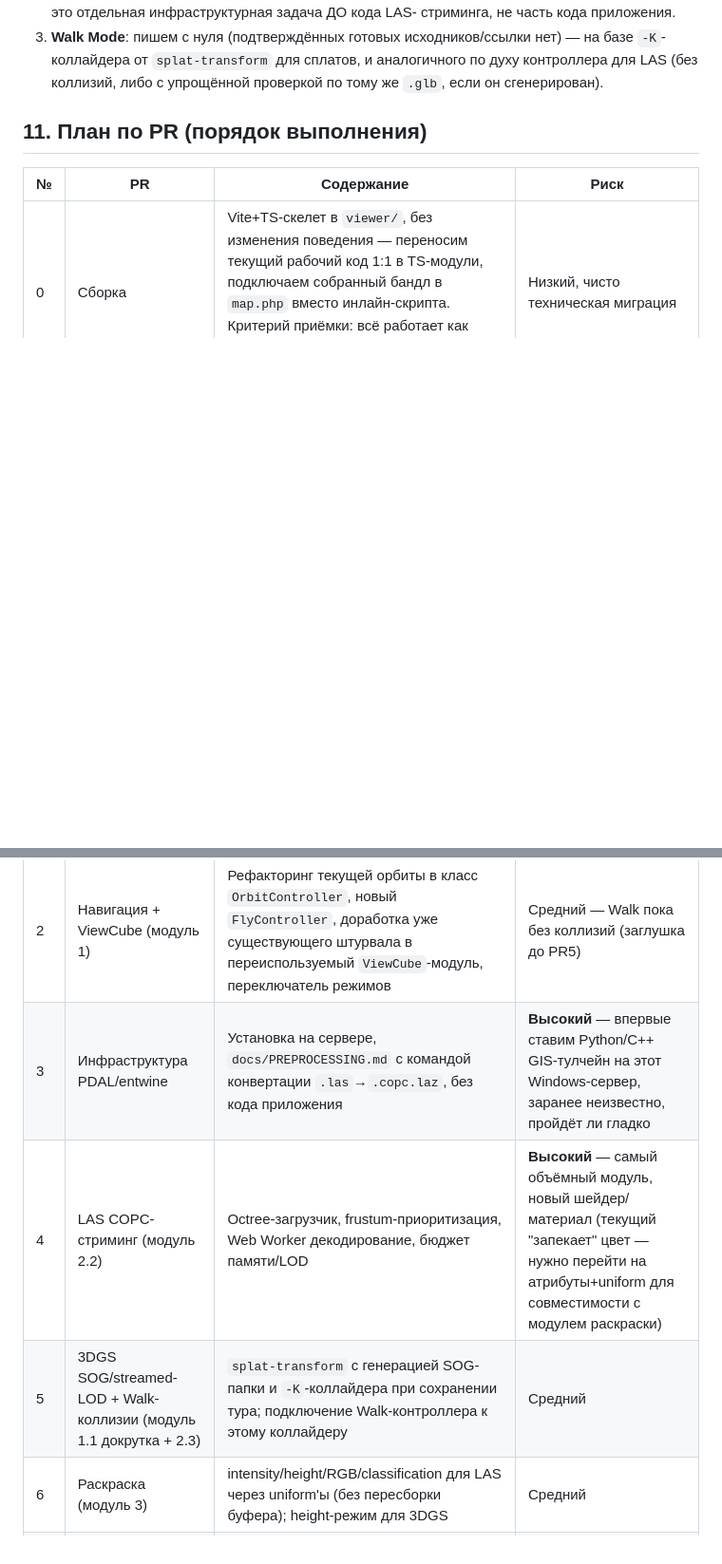
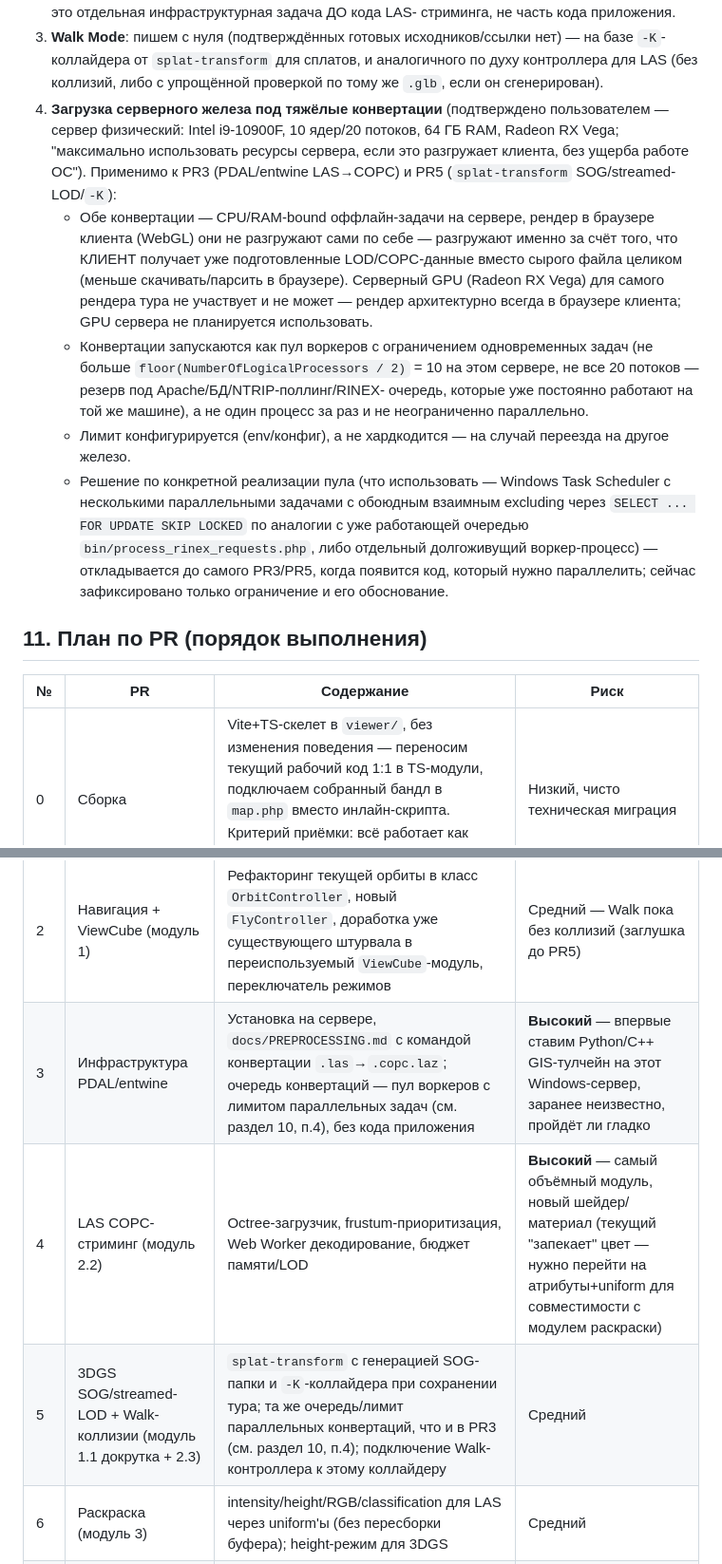
Before and after one commit to eugeny32/gisdata, a Markdown page: docs/CURRENT_STATE.md, 2 parts joined by grey strips. Shown at 95% size. GitHub-like rendering; blank space fills up the shorter version.

Commit message:
docs: зафиксировать лимит параллельных серверных конвертаций (PR3/PR5)
Сервер физический (i9-10900F 10c/20t, 64 ГБ RAM, Radeon RX Vega) -
пользователь подтвердил использовать его ресурсы под тяжёлые
конвертации (LAS->COPC, splat-transform), но без ущерба ОС. Фиксирую
требование сейчас, в коде это будет реализовано в PR3/PR5.

Co-Authored-By: Claude Sonnet 4.6 <noreply@anthropic.com>

```diff
--- a/docs/CURRENT_STATE.md
+++ b/docs/CURRENT_STATE.md
@@ -168,6 +168,32 @@ playcanvas.com (хостинг/Editor), не в открытом движке; (
    нет) — на базе `-K`-коллайдера от `splat-transform` для сплатов, и
    аналогичного по духу контроллера для LAS (без коллизий, либо с упрощённой
    проверкой по тому же `.glb`, если он сгенерирован).
+4. **Загрузка серверного железа под тяжёлые конвертации** (подтверждено
+   пользователем — сервер физический: Intel i9-10900F, 10 ядер/20 потоков,
+   64 ГБ RAM, Radeon RX Vega; "максимально использовать ресурсы сервера,
+   если это разгружает клиента, без ущерба работе ОС"). Применимо к PR3
+   (PDAL/entwine LAS→COPC) и PR5 (`splat-transform` SOG/streamed-LOD/`-K`):
+   - Обе конвертации — CPU/RAM-bound оффлайн-задачи на сервере, рендер в
+     браузере клиента (WebGL) они не разгружают сами по себе — разгружают
+     именно за счёт того, что КЛИЕНТ получает уже подготовленные
+     LOD/COPC-данные вместо сырого файла целиком (меньше скачивать/парсить
+     в браузере). Серверный GPU (Radeon RX Vega) для самого рендера тура
+     не участвует и не может — рендер архитектурно всегда в браузере
+     клиента; GPU сервера не планируется использовать.
+   - Конвертации запускаются как пул воркеров с ограничением одновременных
+     задач (не больше `floor(NumberOfLogicalProcessors / 2)` = 10 на этом
+     сервере, не все 20 потоков — резерв под Apache/БД/NTRIP-поллинг/RINEX-
+     очередь, которые уже постоянно работают на той же машине), а не один
+     процесс за раз и не неограниченно параллельно.
+   - Лимит конфигурируется (env/конфиг), а не хардкодится — на случай
+     переезда на другое железо.
+   - Решение по конкретной реализации пула (что использовать — Windows
+     Task Scheduler с несколькими параллельными задачами с обоюдным
+     взаимным excluding через `SELECT ... FOR UPDATE SKIP LOCKED` по
+     аналогии с уже работающей очередью `bin/process_rinex_requests.php`,
+     либо отдельный долгоживущий воркер-процесс) — откладывается до самого
+     PR3/PR5, когда появится код, который нужно параллелить; сейчас
+     зафиксировано только ограничение и его обоснование.
 
 ## 11. План по PR (порядок выполнения)
 
@@ -176,9 +202,9 @@ playcanvas.com (хостинг/Editor), не в открытом движке; (
 | 0 | Сборка | Vite+TS-скелет в `viewer/`, без изменения поведения — переносим текущий рабочий код 1:1 в TS-модули, подключаем собранный бандл в `map.php` вместо инлайн-скрипта. Критерий приёмки: всё работает как сейчас (сплаты+LAS+штурвал), просто из TS-сборки. | Низкий, чисто техническая миграция |
 | 1 | Камера + настройки (модуль 4) | FOV/near-far/projection/скорость/чувствительность/point size/EDL-флаг + скелет Settings Panel (модуль 6, пока одна секция) | Низкий |
 | 2 | Навигация + ViewCube (модуль 1) | Рефакторинг текущей орбиты в класс `OrbitController`, новый `FlyController`, доработка уже существующего штурвала в переиспользуемый `ViewCube`-модуль, переключатель режимов | Средний — Walk пока без коллизий (заглушка до PR5) |
-| 3 | Инфраструктура PDAL/entwine | Установка на сервере, `docs/PREPROCESSING.md` с командой конвертации `.las`→`.copc.laz`, без кода приложения | **Высокий** — впервые ставим Python/C++ GIS-тулчейн на этот Windows-сервер, заранее неизвестно, пройдёт ли гладко |
+| 3 | Инфраструктура PDAL/entwine | Установка на сервере, `docs/PREPROCESSING.md` с командой конвертации `.las`→`.copc.laz`; очередь конвертаций — пул воркеров с лимитом параллельных задач (см. раздел 10, п.4), без кода приложения | **Высокий** — впервые ставим Python/C++ GIS-тулчейн на этот Windows-сервер, заранее неизвестно, пройдёт ли гладко |
 | 4 | LAS COPC-стриминг (модуль 2.2) | Octree-загрузчик, frustum-приоритизация, Web Worker декодирование, бюджет памяти/LOD | **Высокий** — самый объёмный модуль, новый шейдер/материал (текущий "запекает" цвет — нужно перейти на атрибуты+uniform для совместимости с модулем раскраски) |
-| 5 | 3DGS SOG/streamed-LOD + Walk-коллизии (модуль 1.1 докрутка + 2.3) | `splat-transform` с генерацией SOG-папки и `-K`-коллайдера при сохранении тура; подключение Walk-контроллера к этому коллайдеру | Средний |
+| 5 | 3DGS SOG/streamed-LOD + Walk-коллизии (модуль 1.1 докрутка + 2.3) | `splat-transform` с генерацией SOG-папки и `-K`-коллайдера при сохранении тура; та же очередь/лимит параллельных конвертаций, что и в PR3 (см. раздел 10, п.4); подключение Walk-контроллера к этому коллайдеру | Средний |
 | 6 | Раскраска (модуль 3) | intensity/height/RGB/classification для LAS через uniform'ы (без пересборки буфера); height-режим для 3DGS | Средний |
 | 7 | Сечения (модуль 5) | Clipping-плоскости в шейдере (LAS + по возможности 3DGS), перетаскиваемые гизмо-хендлы (свои, т.к. готового переиспользуемого пакета гизмо не нашлось — см. раздел 6) | Средний |
 | 8 | Финал | Полная Settings Panel, индикатор стриминга/FPS/памяти, мобильный проход | Низкий |
```
